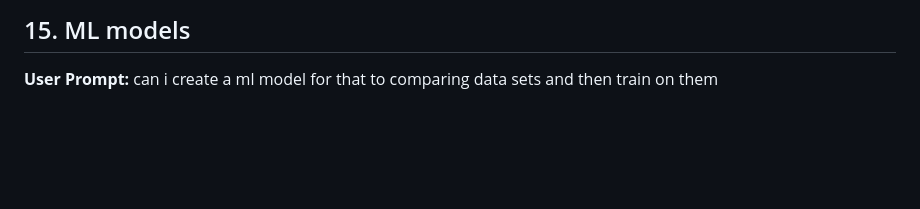
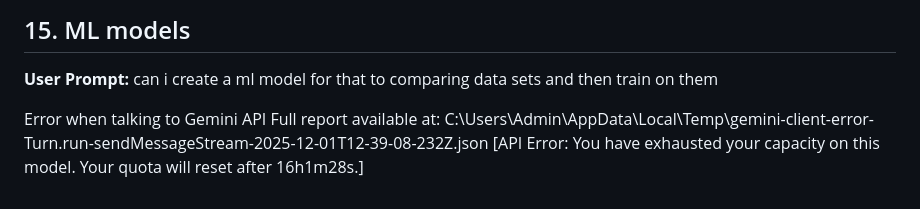
Before and after one commit to ayushi-intellial/ayushi_project, a Markdown page: agents_prompt.md, the part around the change. Drawn GitHub-style; blank space fills up the shorter version.

```diff
--- a/agents_prompt.md
+++ b/agents_prompt.md
@@ -524,3 +524,7 @@ implement fuzzy matching
 
 **User Prompt:**
 can i create a ml model for that to comparing data sets and then train on them
+
+
+Error when talking to Gemini API Full report available at: C:\Users\Admin\AppData\Local\Temp\gemini-client-error-Turn.run-sendMessageStream-2025-12-01T12-39-08-232Z.json
+[API Error: You have exhausted your capacity on this model. Your quota will reset after 16h1m28s.]
```
